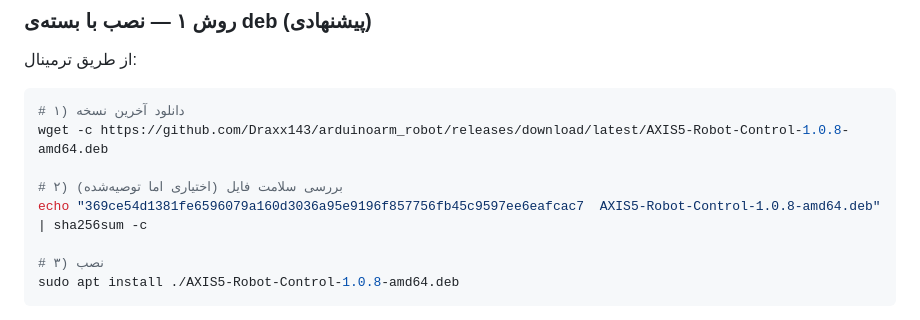
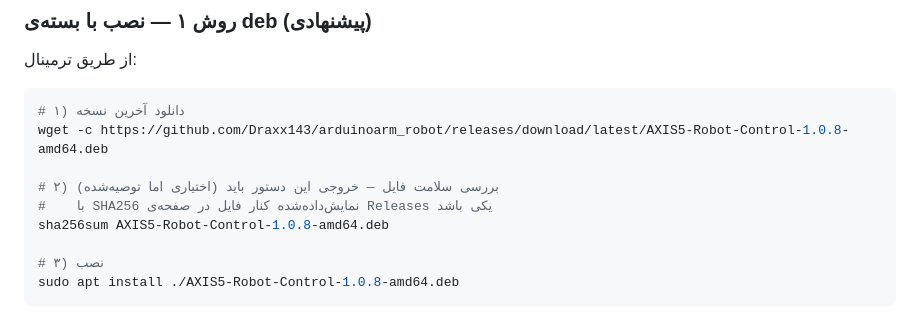
Before and after one commit to Draxx143/arduinoarm_robot, a Markdown page: README.md, the part around the change. Rendered like a GitHub page.

Commit message:
README: verify deb integrity against the Releases-page digest instead of a pinned hash (rebuilds are not bit-reproducible)
Co-authored-by: arena-agent <297053741+arena-agent@users.noreply.github.com>

```diff
--- a/README.md
+++ b/README.md
@@ -52,8 +52,9 @@ arduinoarm_robot/
 # ۱) دانلود آخرین نسخه
 wget -c https://github.com/Draxx143/arduinoarm_robot/releases/download/latest/AXIS5-Robot-Control-1.0.8-amd64.deb
 
-# ۲) (اختیاری اما توصیه‌شده) بررسی سلامت فایل
-echo "369ce54d1381fe6596079a160d3036a95e9196f857756fb45c9597ee6eafcac7  AXIS5-Robot-Control-1.0.8-amd64.deb" | sha256sum -c
+# ۲) (اختیاری اما توصیه‌شده) بررسی سلامت فایل — خروجی این دستور باید
+#    با SHA256 نمایش‌داده‌شده کنار فایل در صفحه‌ی Releases یکی باشد
+sha256sum AXIS5-Robot-Control-1.0.8-amd64.deb
 
 # ۳) نصب
 sudo apt install ./AXIS5-Robot-Control-1.0.8-amd64.deb
```
